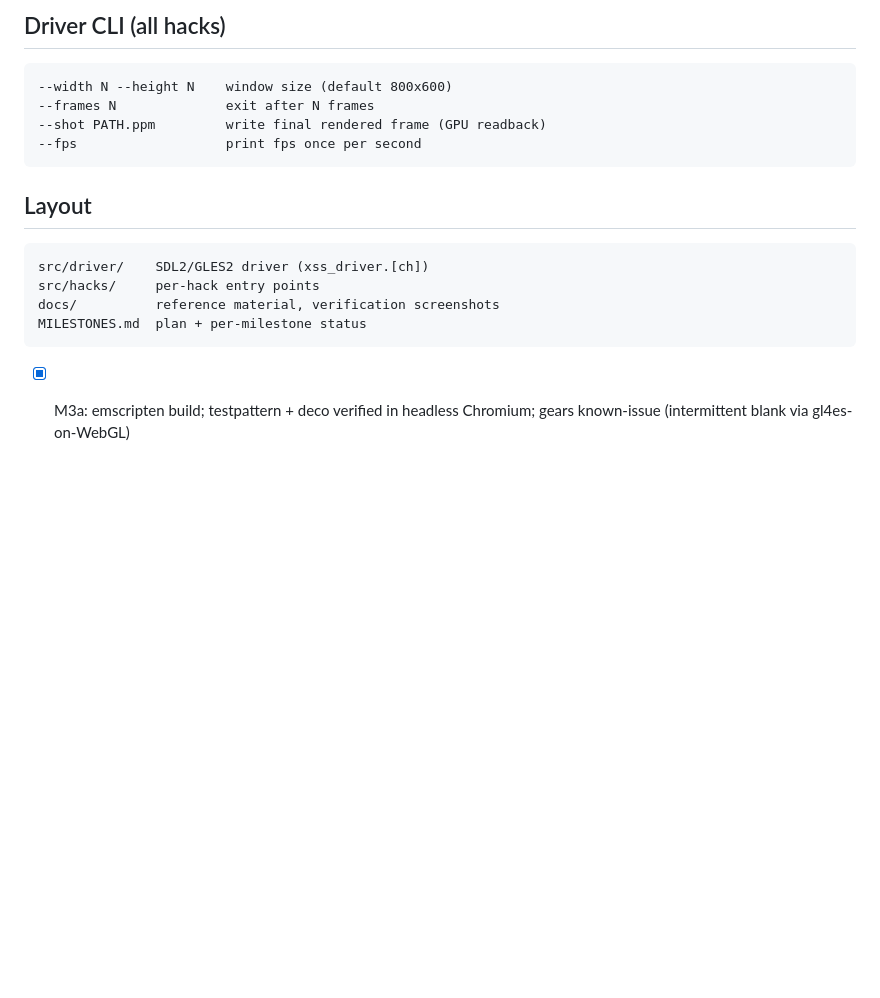
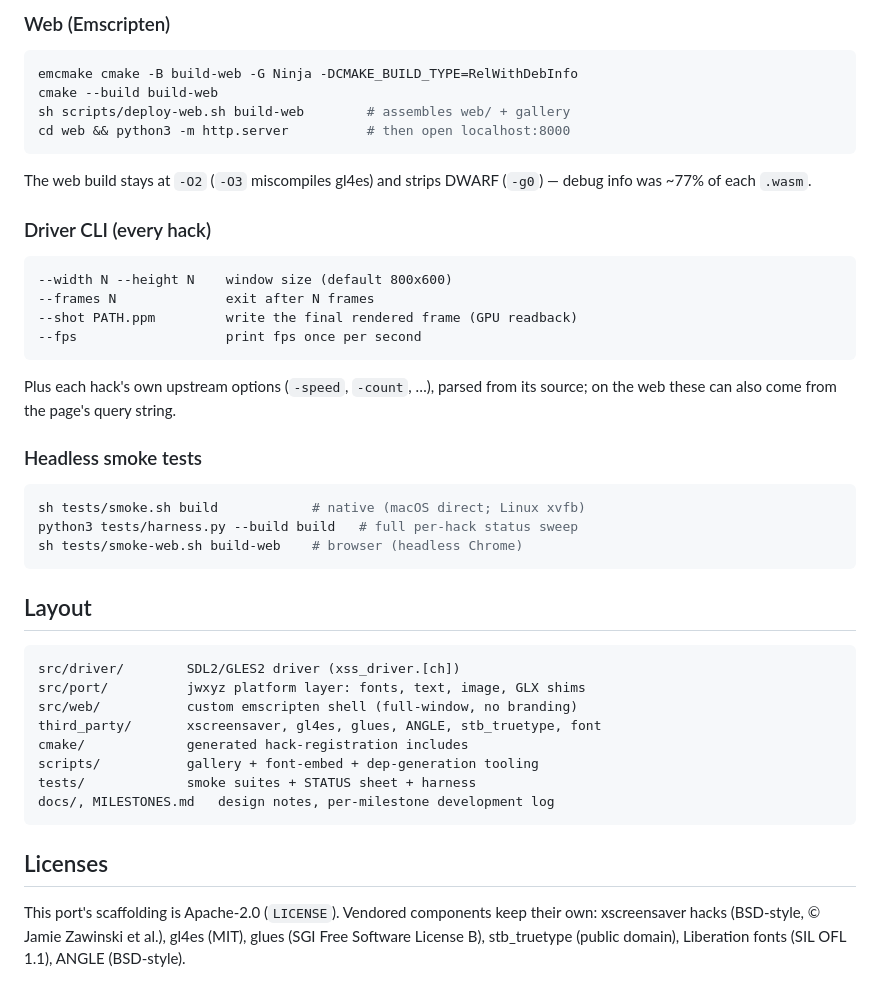
Before and after one commit to erik-larsen/xss-sdl2-gles2, a Markdown page: README.md, the part around one of its changes. Drawn GitHub-style; blank space fills up the shorter version.

Commit message:
README: clearer arch diagram; update status to 233/233 hacks, all platforms + web build instructions, live gallery link, licenses

````diff
--- a/README.md
+++ b/README.md
@@ -80,20 +93,53 @@ top-left corner, white crosshair at center. See `docs/testpattern.png`.
 
-## Driver CLI (all hacks)
+### Web (Emscripten)
+
+```sh
+emcmake cmake -B build-web -G Ninja -DCMAKE_BUILD_TYPE=RelWithDebInfo
+cmake --build build-web
+sh scripts/deploy-web.sh build-web        # assembles web/ + gallery
+cd web && python3 -m http.server          # then open localhost:8000
+```
+
+The web build stays at `-O2` (`-O3` miscompiles gl4es) and strips DWARF
+(`-g0`) — debug info was ~77% of each `.wasm`.
+
+### Driver CLI (every hack)
 
 ```
 --width N --height N    window size (default 800x600)
 --frames N              exit after N frames
---shot PATH.ppm         write final rendered frame (GPU readback)
+--shot PATH.ppm         write the final rendered frame (GPU readback)
 --fps                   print fps once per second
+```
+
+Plus each hack's own upstream options (`-speed`, `-count`, …), parsed
+from its source; on the web these can also come from the page's query
+string.
+
+### Headless smoke tests
+
+```sh
+sh tests/smoke.sh build            # native (macOS direct; Linux xvfb)
+python3 tests/harness.py --build build   # full per-hack status sweep
+sh tests/smoke-web.sh build-web    # browser (headless Chrome)
 ```
 
 ## Layout
 
 ```
-src/driver/    SDL2/GLES2 driver (xss_driver.[ch])
-src/hacks/     per-hack entry points
-docs/          reference material, verification screenshots
-MILESTONES.md  plan + per-milestone status
+src/driver/        SDL2/GLES2 driver (xss_driver.[ch])
+src/port/          jwxyz platform layer: fonts, text, image, GLX shims
+src/web/           custom emscripten shell (full-window, no branding)
+third_party/       xscreensaver, gl4es, glues, ANGLE, stb_truetype, font
+cmake/             generated hack-registration includes
+scripts/           gallery + font-embed + dep-generation tooling
+tests/             smoke suites + STATUS sheet + harness
+docs/, MILESTONES.md   design notes, per-milestone development log
 ```
 
-- [x] M3a: emscripten build; testpattern + deco verified in headless Chromium; gears known-issue (intermittent blank via gl4es-on-WebGL)
+## Licenses
+
+This port's scaffolding is Apache-2.0 (`LICENSE`). Vendored components
+keep their own: xscreensaver hacks (BSD-style, © Jamie Zawinski et al.),
+gl4es (MIT), glues (SGI Free Software License B), stb_truetype (public
+domain), Liberation fonts (SIL OFL 1.1), ANGLE (BSD-style).
````
Also changed, not shown: other parts of README.md (+72 -59 lines).
